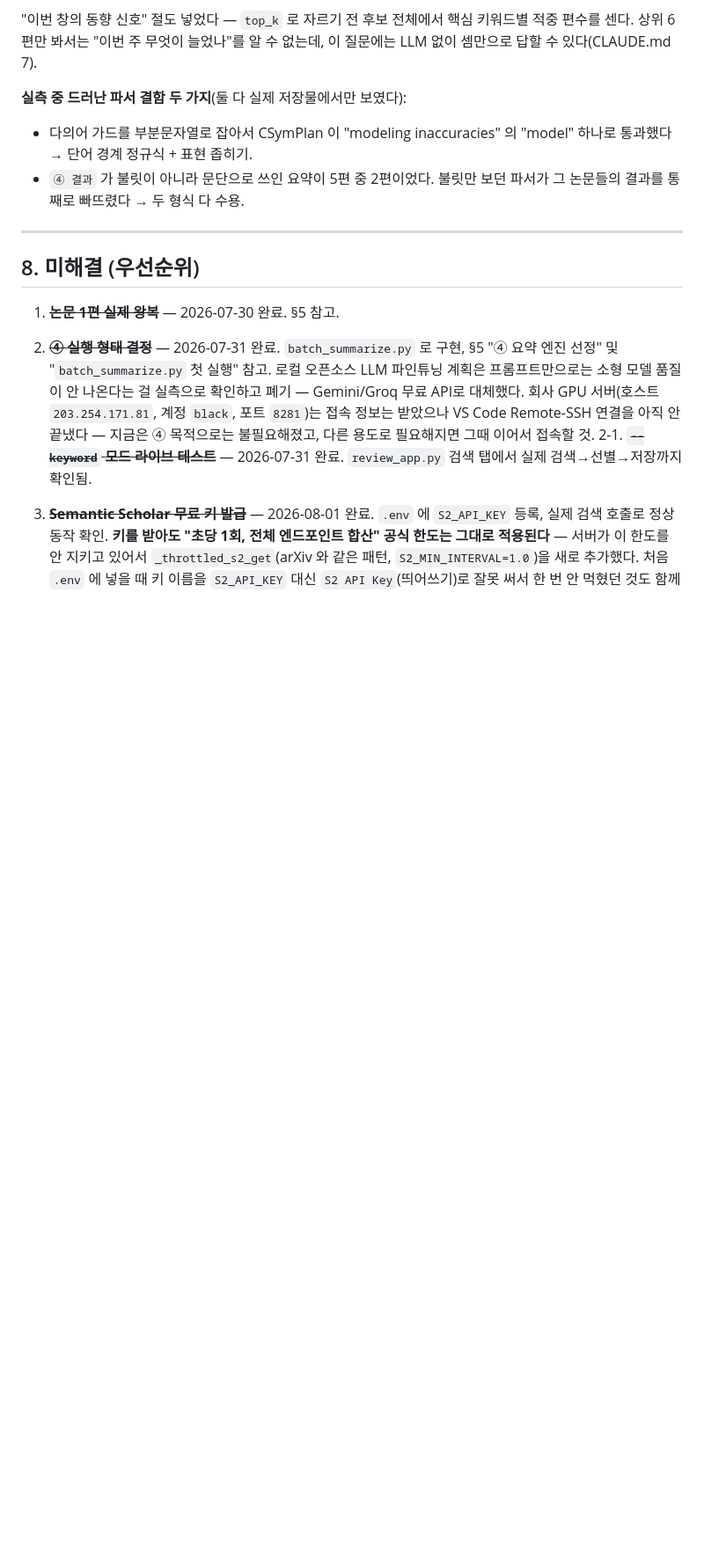
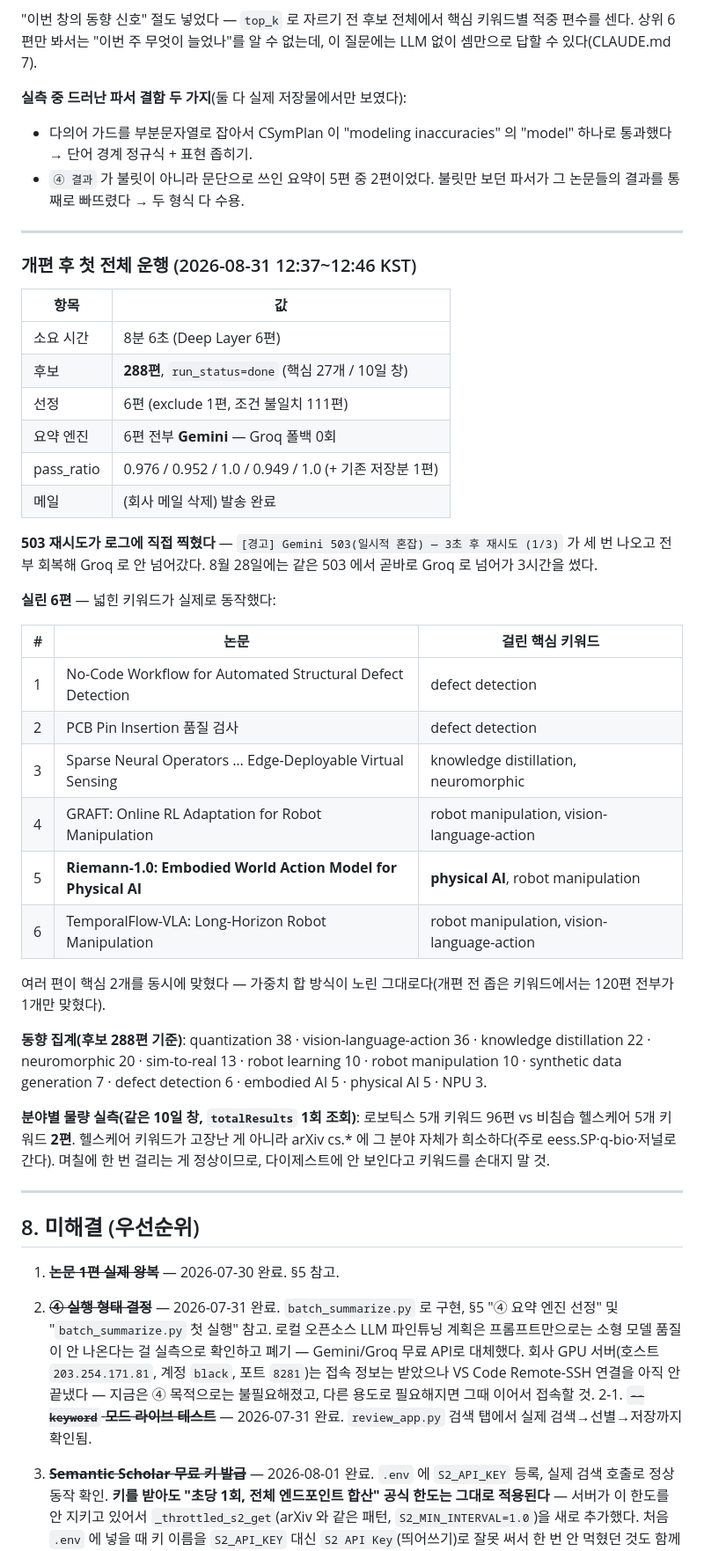
Before and after one commit to moon201595/agent, a Markdown page: docs/PROGRESS.md, the part around one of its changes. Shown at 88% size. Rendered like a GitHub page; blank space fills up the shorter version.

Commit message:
PROGRESS: 개편 후 첫 운행 실측 기록, 미해결 20 종결 · 22 폐기
개편 후 첫 전체 운행이 끝났다. 8분 6초, 후보 288편(run_status=done),
6편 선정, 전부 Gemini 처리(Groq 폴백 0회), 메일 발송 완료.

20 종결: 후보 288편으로 실측됐다. 500편 상한에 안 닿았으므로
--max-pages 상향은 결과적으로 불필요했지만, 상한에 닿으면 커서가
영원히 안 넘어가는 구조라 보험으로 남긴다.

22 폐기(사용자 판단): "모든 분야에 대한 게 매번 나갈 순 없다"가
정상 동작이라는 판단이다. 분야를 채우려고 점수 낮은 논문을 억지로
올리면 다이제스트 신뢰도가 떨어진다. 넓힌 키워드의 목적은 매 회차
모든 분야를 채우는 게 아니라 그 분야 논문이 나왔을 때 놓치지 않는
것이고, 그건 검색 쿼리 확장만으로 달성된다.

분야별 물량도 실측했다 — 같은 10일 창에서 로보틱스 96편 vs 비침습
헬스케어 2편. 헬스케어 키워드가 고장난 게 아니라 arXiv cs.* 에 그
분야가 희소한 것이다. 안 보인다고 키워드를 손대지 말라고 적어뒀다.

503 재시도 효과가 이번엔 로그에 직접 찍혔다 — 503 경고 3회가 전부
회복해 Groq 로 안 넘어갔다.

Co-Authored-By: Claude Opus 5 <noreply@anthropic.com>

```diff
--- a/docs/PROGRESS.md
+++ b/docs/PROGRESS.md
@@ -895,6 +895,47 @@ Gmail 102KB 클리핑은 **실제 요약 8편을 실은 상태로** 재는 테
 
 ---
 
+### 개편 후 첫 전체 운행 (2026-08-31 12:37~12:46 KST)
+
+| 항목 | 값 |
+|---|---|
+| 소요 시간 | 8분 6초 (Deep Layer 6편) |
+| 후보 | **288편**, `run_status=done` (핵심 27개 / 10일 창) |
+| 선정 | 6편 (exclude 1편, 조건 불일치 111편) |
+| 요약 엔진 | 6편 전부 **Gemini** — Groq 폴백 0회 |
+| pass_ratio | 0.976 / 0.952 / 1.0 / 0.949 / 1.0 (+ 기존 저장분 1편) |
+| 메일 | (회사 메일 삭제) 발송 완료 |
+
+**503 재시도가 로그에 직접 찍혔다** — `[경고] Gemini 503(일시적 혼잡) — 3초 후
+재시도 (1/3)` 가 세 번 나오고 전부 회복해 Groq 로 안 넘어갔다. 8월 28일에는
+같은 503 에서 곧바로 Groq 로 넘어가 3시간을 썼다.
+
+**실린 6편** — 넓힌 키워드가 실제로 동작했다:
+
+| # | 논문 | 걸린 핵심 키워드 |
+|---|---|---|
+| 1 | No-Code Workflow for Automated Structural Defect Detection | defect detection |
+| 2 | PCB Pin Insertion 품질 검사 | defect detection |
+| 3 | Sparse Neural Operators … Edge-Deployable Virtual Sensing | knowledge distillation, neuromorphic |
+| 4 | GRAFT: Online RL Adaptation for Robot Manipulation | robot manipulation, vision-language-action |
+| 5 | **Riemann-1.0: Embodied World Action Model for Physical AI** | **physical AI**, robot manipulation |
+| 6 | TemporalFlow-VLA: Long-Horizon Robot Manipulation | robot manipulation, vision-language-action |
+
+여러 편이 핵심 2개를 동시에 맞혔다 — 가중치 합 방식이 노린 그대로다(개편 전
+좁은 키워드에서는 120편 전부가 1개만 맞혔다).
+
+**동향 집계(후보 288편 기준)**: quantization 38 · vision-language-action 36 ·
+knowledge distillation 22 · neuromorphic 20 · sim-to-real 13 · robot learning 10 ·
+robot manipulation 10 · synthetic data generation 7 · defect detection 6 ·
+embodied AI 5 · physical AI 5 · NPU 3.
+
+**분야별 물량 실측(같은 10일 창, `totalResults` 1회 조회)**: 로보틱스 5개 키워드
+96편 vs 비침습 헬스케어 5개 키워드 **2편**. 헬스케어 키워드가 고장난 게 아니라
+arXiv cs.* 에 그 분야 자체가 희소하다(주로 eess.SP·q-bio·저널로 간다). 며칠에
+한 번 걸리는 게 정상이므로, 다이제스트에 안 보인다고 키워드를 손대지 말 것.
+
+---
+
 ## 8. 미해결 (우선순위)
 
 1. ~~**논문 1편 실제 왕복**~~ — 2026-07-30 완료. §5 참고.
```
Also changed, not shown: other parts of docs/PROGRESS.md (+2 -2 lines).
